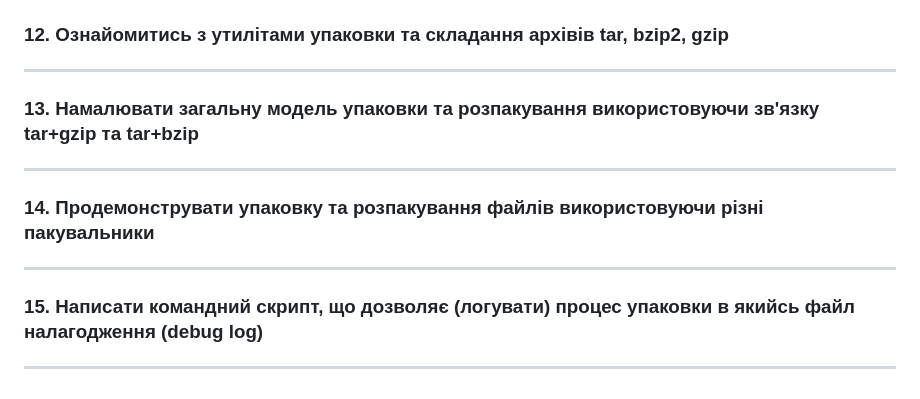
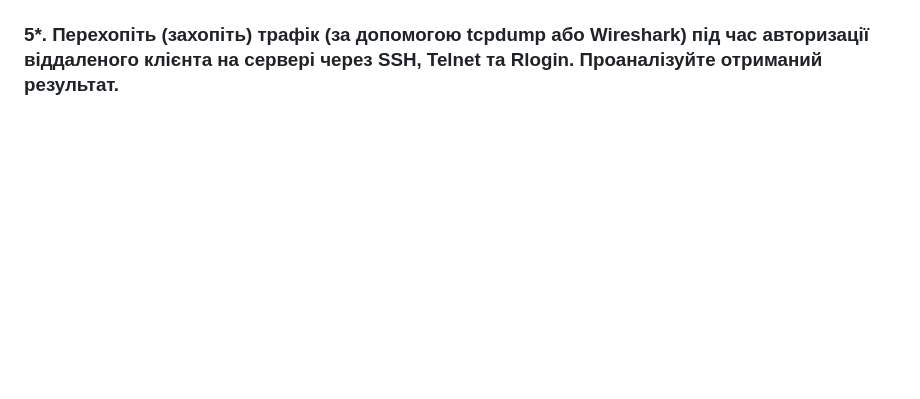
Before and after one commit to KlushnikovDaniil/OS-Lab_5, a Markdown page: Report.MD, the part around one of its changes. Rendered like a GitHub page; blank space fills up the shorter version.

```diff
--- a/Report.MD
+++ b/Report.MD
@@ -51,15 +84 @@
-### 12. Ознайомитись з утилітами упаковки та складання архівів tar, bzip2, gzip
-
----
-
-### 13. Намалювати загальну модель упаковки та розпакування використовуючи зв'язку tar+gzip та tar+bzip
-
----
-
-### 14. Продемонструвати упаковку та розпакування файлів використовуючи різні пакувальники
-
----
-
-### 15. Написати командний скрипт, що дозволяє (логувати) процес упаковки в якийсь файл налагодження (debug log)
-
----
+### 5*. Перехопіть (захопіть) трафік (за допомогою **tcpdump** або **Wireshark**) під час авторизації віддаленого клієнта на сервері через **SSH**, **Telnet** та **Rlogin**. Проаналізуйте отриманий результат.
```
Also changed, not shown: other parts of Report.MD (+65 -32 lines), image-1.png (added), image.png (added).
